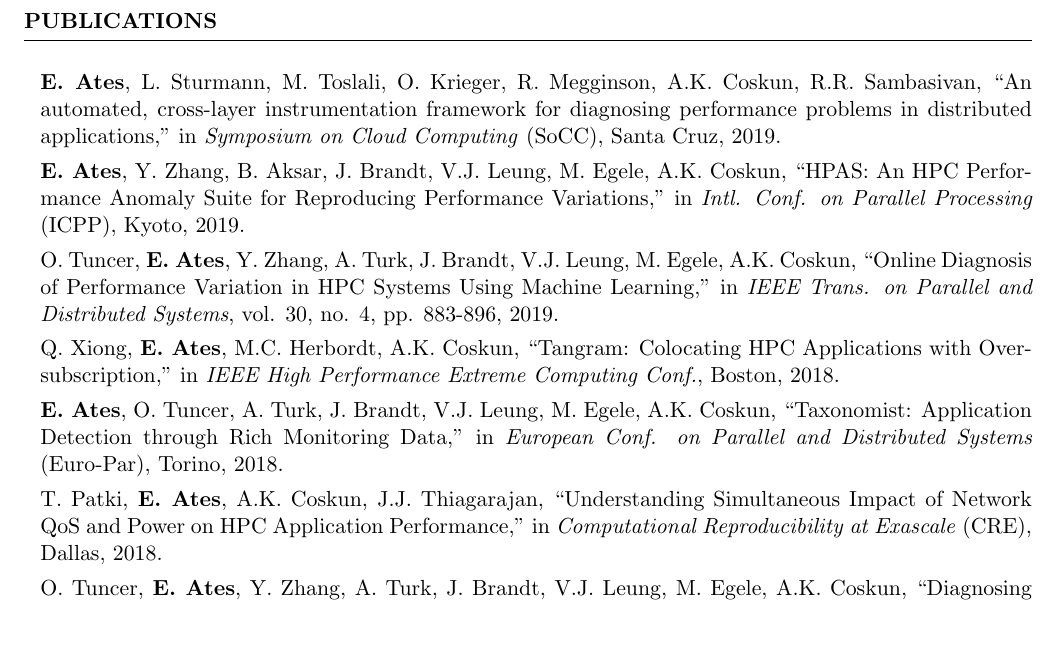
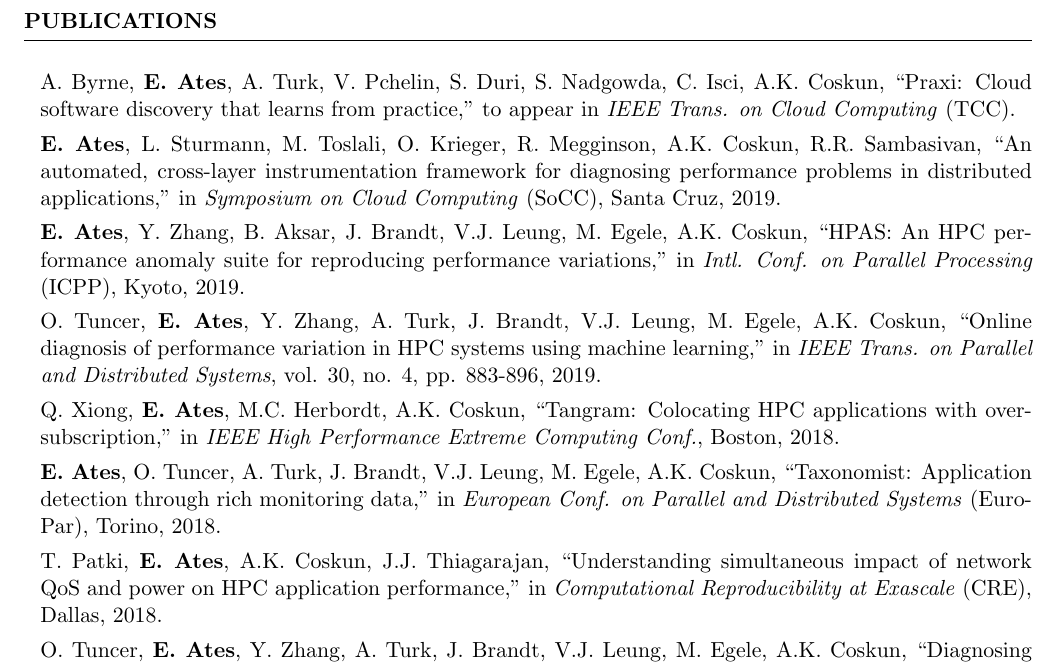
Before and after one commit to EmreAtes/EmreAtes.github.io, a LaTeX CV (CV/emreates_cv.tex): part of page 2 of 2, cut so that both start at the same text, the shorter picture padded with empty space. Compiled offline with pdfLaTeX.

Commit message:
Added TCC paper

```diff
--- a/CV/emreates_cv.tex
+++ b/CV/emreates_cv.tex
@@ -146,37 +146,41 @@
 %----------------------------------------------------------------------------------------
 
 \begin{rSection}{Publications} \itemsep -3pt
+\item A. Byrne, \textbf{E. Ates}, A. Turk, V. Pchelin, S. Duri, S. Nadgowda, C.
+Isci, A.K. Coskun, ``Praxi: Cloud software discovery that learns from
+practice,'' to appear in \textit{IEEE Trans. on Cloud Computing} (TCC).
+
 \item \textbf{E. Ates}, L. Sturmann, M. Toslali, O. Krieger, R. Megginson, A.K.
 Coskun, R.R. Sambasivan, ``An automated, cross-layer instrumentation framework
 for diagnosing performance problems in distributed applications,'' in
 \textit{Symposium on Cloud Computing} (SoCC), Santa Cruz, 2019.
 
 \item \textbf{E. Ates}, Y. Zhang, B. Aksar, J. Brandt, V.J. Leung, M.
-Egele, A.K. Coskun, ``HPAS: An HPC Performance Anomaly Suite for Reproducing
-Performance Variations,'' in \textit{Intl. Conf. on Parallel Processing}
+Egele, A.K. Coskun, ``HPAS: An HPC performance anomaly suite for reproducing
+performance variations,'' in \textit{Intl. Conf. on Parallel Processing}
 (ICPP), Kyoto, 2019.
 
 \item O. Tuncer, \textbf{E. Ates}, Y. Zhang, A. Turk, J. Brandt, V.J. Leung, M.
-Egele, A.K. Coskun, ``Online Diagnosis of Performance Variation in HPC Systems
-Using Machine Learning,'' in \textit{IEEE Trans. on Parallel and
+Egele, A.K. Coskun, ``Online diagnosis of performance variation in HPC systems
+using machine learning,'' in \textit{IEEE Trans. on Parallel and
   Distributed Systems}, vol. 30, no. 4, pp. 883-896, 2019.
 
 \item Q. Xiong, \textbf{E. Ates}, M.C. Herbordt, A.K. Coskun, ``Tangram: Colocating
-HPC Applications with Oversubscription,'' in \textit{IEEE High Performance
+HPC applications with oversubscription,'' in \textit{IEEE High Performance
   Extreme Computing Conf.}, Boston, 2018.
 
 \item \textbf{E. Ates}, O. Tuncer, A. Turk, J. Brandt, V.J. Leung, M. Egele, A.K.
-Coskun, ``Taxonomist: Application Detection through Rich Monitoring Data,'' in
+Coskun, ``Taxonomist: Application detection through rich monitoring data,'' in
 \textit{European Conf. on Parallel and Distributed Systems} (Euro-Par),
 Torino, 2018.
 
 \item T. Patki, \textbf{E. Ates}, A.K. Coskun, J.J. Thiagarajan, ``Understanding
-Simultaneous Impact of Network QoS and Power on HPC Application Performance,''
+simultaneous impact of network QoS and power on HPC application performance,''
 in \textit{Computational Reproducibility at Exascale} (CRE), Dallas, 2018.
 
 \item O. Tuncer, \textbf{E. Ates}, Y. Zhang, A. Turk, J. Brandt, V.J. Leung, M.
-Egele, A.K. Coskun, ``Diagnosing Performance Variations in HPC Applications
-using Machine Learning,'' in \textit{Intl. Supercomputing Conf.} (ISC-HPC),
+Egele, A.K. Coskun, ``Diagnosing performance variations in HPC applications
+using machine learning,'' in \textit{Intl. Supercomputing Conf.} (ISC-HPC),
 Frankfurt, 2017.
 
 \end{rSection}
```
Also changed, not shown: CV/emreates_cv.pdf, 1 other file.
